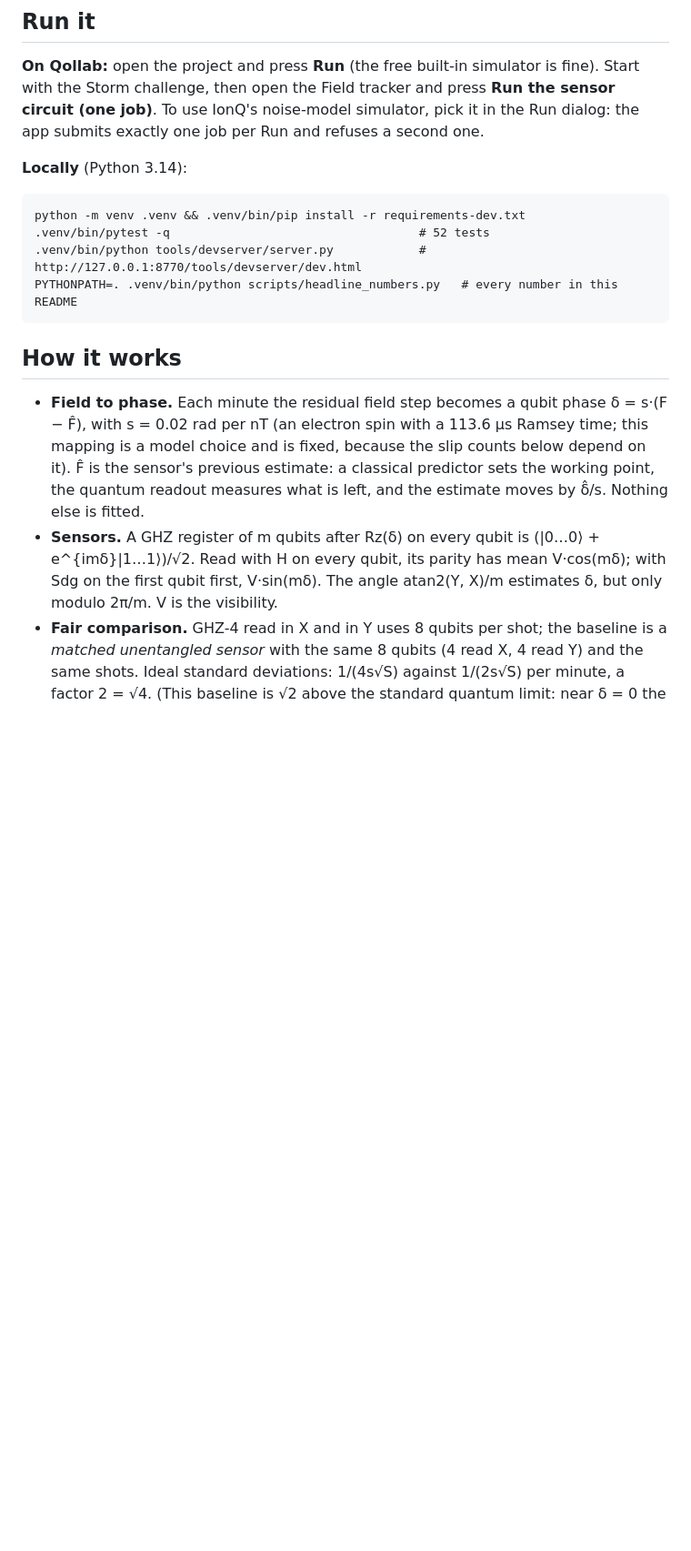
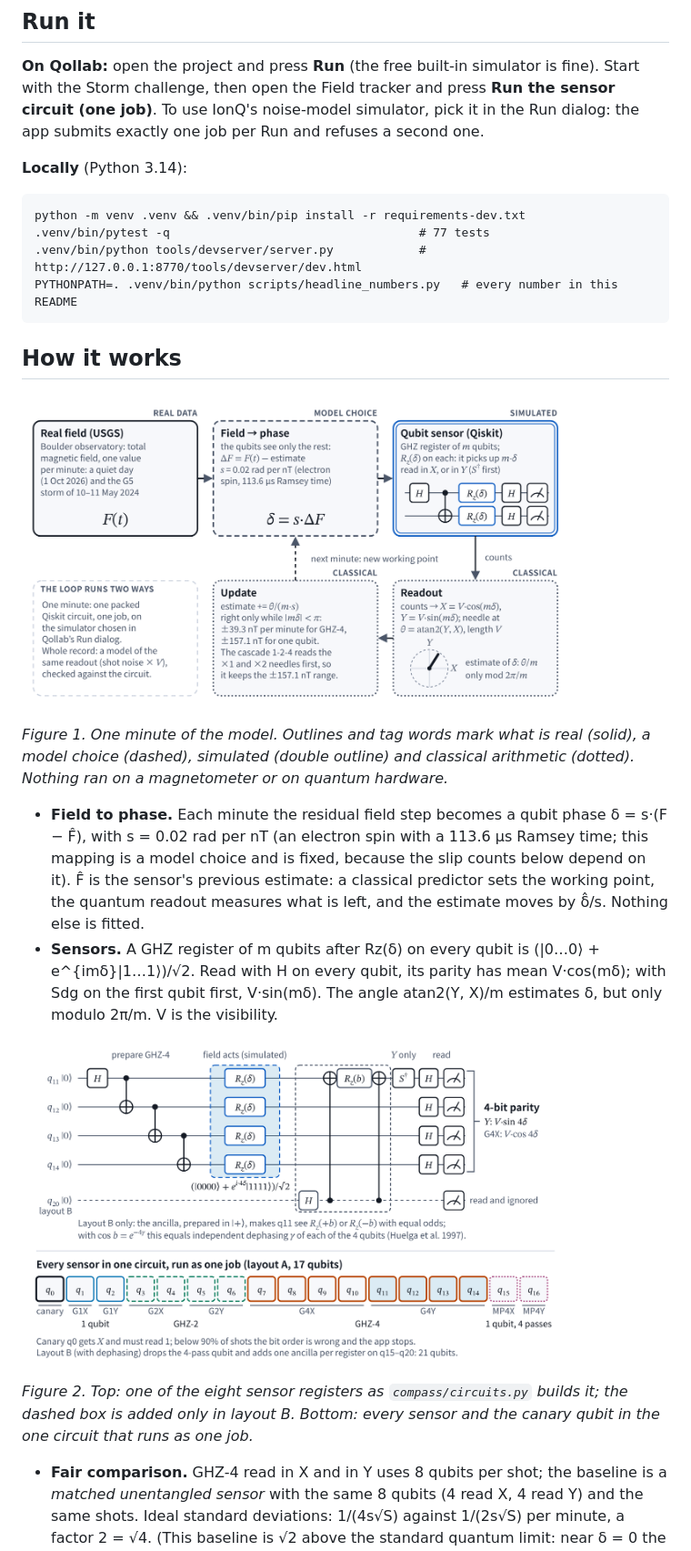
Before and after one commit to thedaemon-wizard/Qollab_IonQ_Entangled_Compass, a Markdown page: README.md, the part around one of its changes. Shown at 91% size. Rendered like a GitHub page; pictures changed too: docs/figures/circuit.png (added), docs/figures/model.png (added); blank space fills up the shorter version.

````diff
--- a/README.md
+++ b/README.md
@@ -56,12 +56,18 @@ one job per Run and refuses a second one.
 
 ```
 python -m venv .venv && .venv/bin/pip install -r requirements-dev.txt
-.venv/bin/pytest -q                                   # 52 tests
+.venv/bin/pytest -q                                   # 77 tests
 .venv/bin/python tools/devserver/server.py            # http://127.0.0.1:8770/tools/devserver/dev.html
 PYTHONPATH=. .venv/bin/python scripts/headline_numbers.py   # every number in this README
 ```
 
 ## How it works
+
+![One minute of the model: real field, phase δ = s·ΔF, GHZ register, X/Y parity readout, update; the estimate loops back.](docs/figures/model.png)
+
+*Figure 1. One minute of the model. Outlines and tag words mark what is real (solid), a model
+choice (dashed), simulated (double outline) and classical arithmetic (dotted). Nothing ran on a
+magnetometer or on quantum hardware.*
 
 - **Field to phase.** Each minute the residual field step becomes a qubit phase δ = s·(F − F̂),
   with s = 0.02 rad per nT (an electron spin with a 113.6 µs Ramsey time; this mapping is a
@@ -72,6 +78,13 @@ PYTHONPATH=. .venv/bin/python scripts/headline_numbers.py   # every number in th
   (|0…0⟩ + e^{imδ}|1…1⟩)/√2. Read with H on every qubit, its parity has mean V·cos(mδ); with
   Sdg on the first qubit first, V·sin(mδ). The angle atan2(Y, X)/m estimates δ, but only
   modulo 2π/m. V is the visibility.
+
+![One sensor register (GHZ-4 read in Y) as a circuit, with the dephasing ancilla of layout B, and the 17-qubit map of the packed circuit.](docs/figures/circuit.png)
+
+*Figure 2. Top: one of the eight sensor registers as `compass/circuits.py` builds it; the dashed
+box is added only in layout B. Bottom: every sensor and the canary qubit in the one circuit that
+runs as one job.*
+
 - **Fair comparison.** GHZ-4 read in X and in Y uses 8 qubits per shot; the baseline is a
   *matched unentangled sensor* with the same 8 qubits (4 read X, 4 read Y) and the same shots.
   Ideal standard deviations: 1/(4s√S) against 1/(2s√S) per minute, a factor 2 = √4. (This
````
Also changed, not shown: other parts of README.md (+9 -4 lines), docs/decisions.md (+14 -0 lines), results/a11y/README.md (+2 -1 lines), docs/figures/architecture.png (added), 12 other files.
